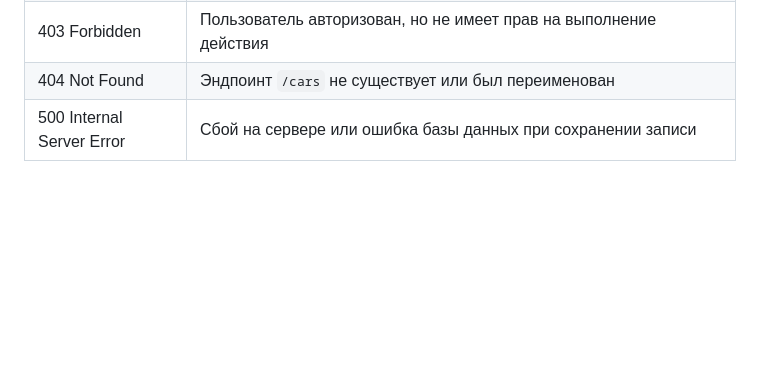
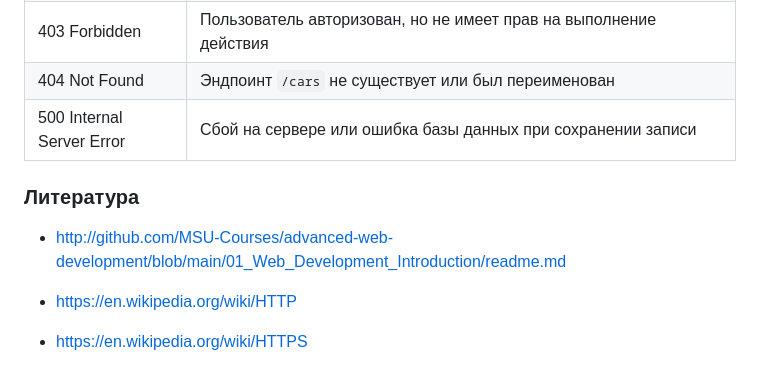
Before and after one commit to k1tetsssu/php_lab, a Markdown page: lab1/LAB1.md, the part around the change. Drawn GitHub-style; blank space fills up the shorter version.

```diff
--- a/lab1/LAB1.md
+++ b/lab1/LAB1.md
@@ -239,3 +239,12 @@ Location: /cars/123
 | 403 Forbidden | Пользователь авторизован, но не имеет прав на выполнение действия |
 | 404 Not Found | Эндпоинт `/cars` не существует или был переименован |
 | 500 Internal Server Error | Сбой на сервере или ошибка базы данных при сохранении записи |
+
+
+### Литература
+
+ - http://github.com/MSU-Courses/advanced-web-development/blob/main/01_Web_Development_Introduction/readme.md
+
+ - https://en.wikipedia.org/wiki/HTTP
+
+ - https://en.wikipedia.org/wiki/HTTPS
```
